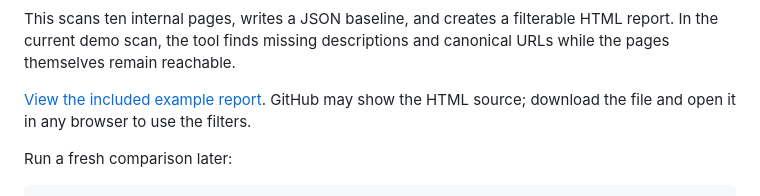
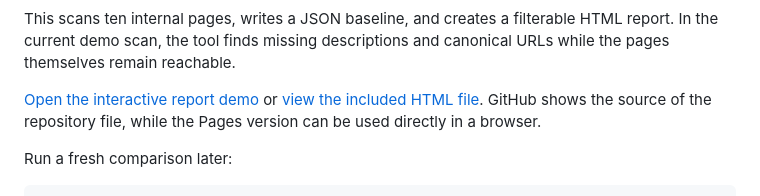
Before and after one commit to MelnixDev/seo-crawl-audit, a Markdown page: README.md, the part around the change. GitHub-like rendering.

Commit message:
docs: link the live report demo

```diff
--- a/README.md
+++ b/README.md
@@ -56,9 +56,10 @@ This scans ten internal pages, writes a JSON baseline, and creates a filterable
 HTML report. In the current demo scan, the tool finds missing descriptions and
 canonical URLs while the pages themselves remain reachable.
 
-[View the included example report](examples/quotes-toscrape-report.html). GitHub
-may show the HTML source; download the file and open it in any browser to use
-the filters.
+[Open the interactive report demo](https://melnixdev.github.io/seo-crawl-audit/)
+or [view the included HTML file](examples/quotes-toscrape-report.html). GitHub
+shows the source of the repository file, while the Pages version can be used
+directly in a browser.
 
 Run a fresh comparison later:
 
```
